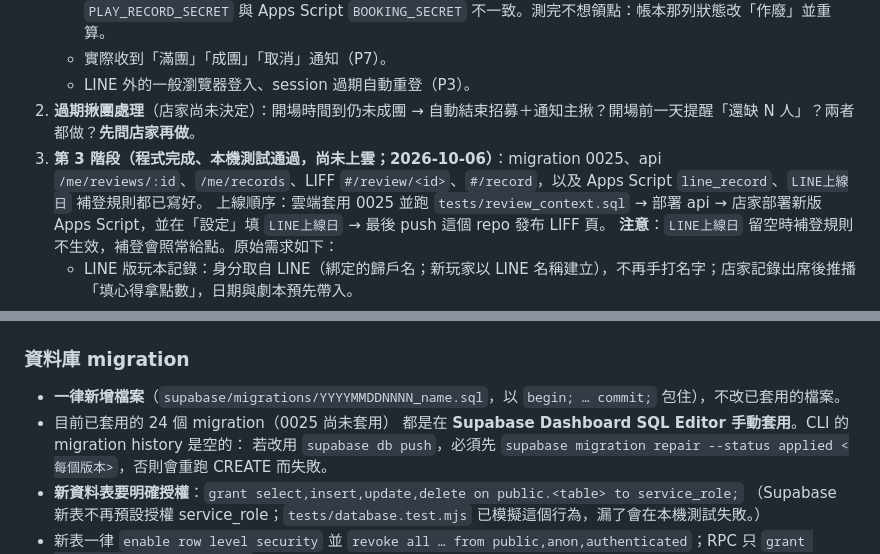
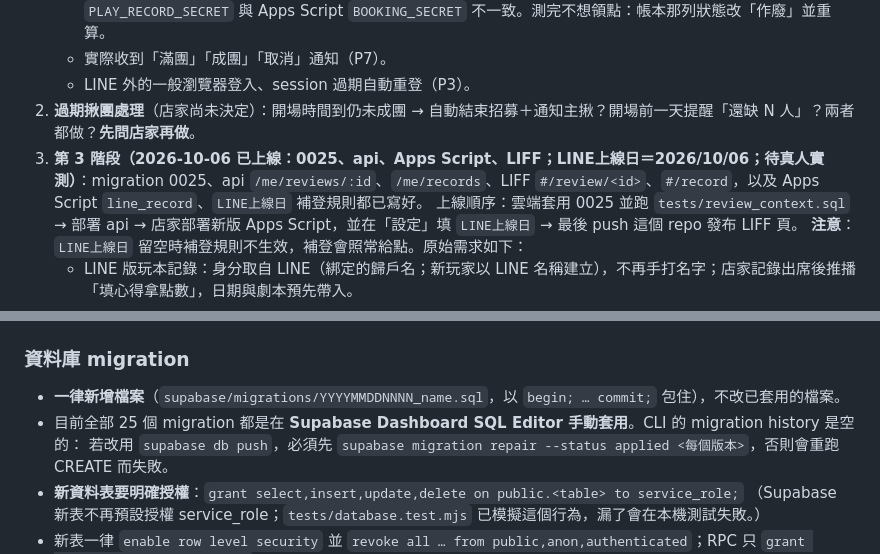
Before and after one commit to cj2vum4/starfish-booking-system, a Markdown page: docs/HANDOFF.md, 2 parts joined by grey strips. GitHub-like rendering.

```diff
--- a/docs/HANDOFF.md
+++ b/docs/HANDOFF.md
@@ -110,7 +110,7 @@
    - 實際收到「滿團」「成團」「取消」通知（P7）。
    - LINE 外的一般瀏覽器登入、session 過期自動重登（P3）。
 2. **過期揪團處理**（店家尚未決定）：開場時間到仍未成團 → 自動結束招募＋通知主揪？開場前一天提醒「還缺 N 人」？兩者都做？**先問店家再做**。
-3. **第 3 階段（程式完成、本機測試通過，尚未上雲；2026-10-06）**：migration 0025、api `/me/reviews/:id`、`/me/records`、LIFF `#/review/<id>`、`#/record`，以及 Apps Script `line_record`、`LINE上線日` 補登規則都已寫好。
+3. **第 3 階段（2026-10-06 已上線：0025、api、Apps Script、LIFF；LINE上線日＝2026/10/06；待真人實測）**：migration 0025、api `/me/reviews/:id`、`/me/records`、LIFF `#/review/<id>`、`#/record`，以及 Apps Script `line_record`、`LINE上線日` 補登規則都已寫好。
    上線順序：雲端套用 0025 並跑 `tests/review_context.sql` → 部署 api → 店家部署新版 Apps Script，並在「設定」填 `LINE上線日` → 最後 push 這個 repo 發布 LIFF 頁。
    **注意**：`LINE上線日` 留空時補登規則不生效，補登會照常給點。原始需求如下：
    - LINE 版玩本記錄：身分取自 LINE（綁定的歸戶名；新玩家以 LINE 名稱建立），不再手打名字；店家記錄出席後推播「填心得拿點數」，日期與劇本預先帶入。
@@ -126,7 +126,7 @@
 
 ### 資料庫 migration
 - **一律新增檔案**（`supabase/migrations/YYYYMMDDNNNN_name.sql`，以 `begin; … commit;` 包住），不改已套用的檔案。
-- 目前已套用的 24 個 migration（0025 尚未套用） 都是在 **Supabase Dashboard SQL Editor 手動套用**。CLI 的 migration history 是空的：
+- 目前全部 25 個 migration 都是在 **Supabase Dashboard SQL Editor 手動套用**。CLI 的 migration history 是空的：
   若改用 `supabase db push`，必須先 `supabase migration repair --status applied <每個版本>`，否則會重跑 CREATE 而失敗。
 - **新資料表要明確授權**：`grant select,insert,update,delete on public.<table> to service_role;`
   （Supabase 新表不再預設授權 service_role；`tests/database.test.mjs` 已模擬這個行為，漏了會在本機測試失敗。）
```
Also changed, not shown: docs/PROGRESS.md (+8 -3 lines).
